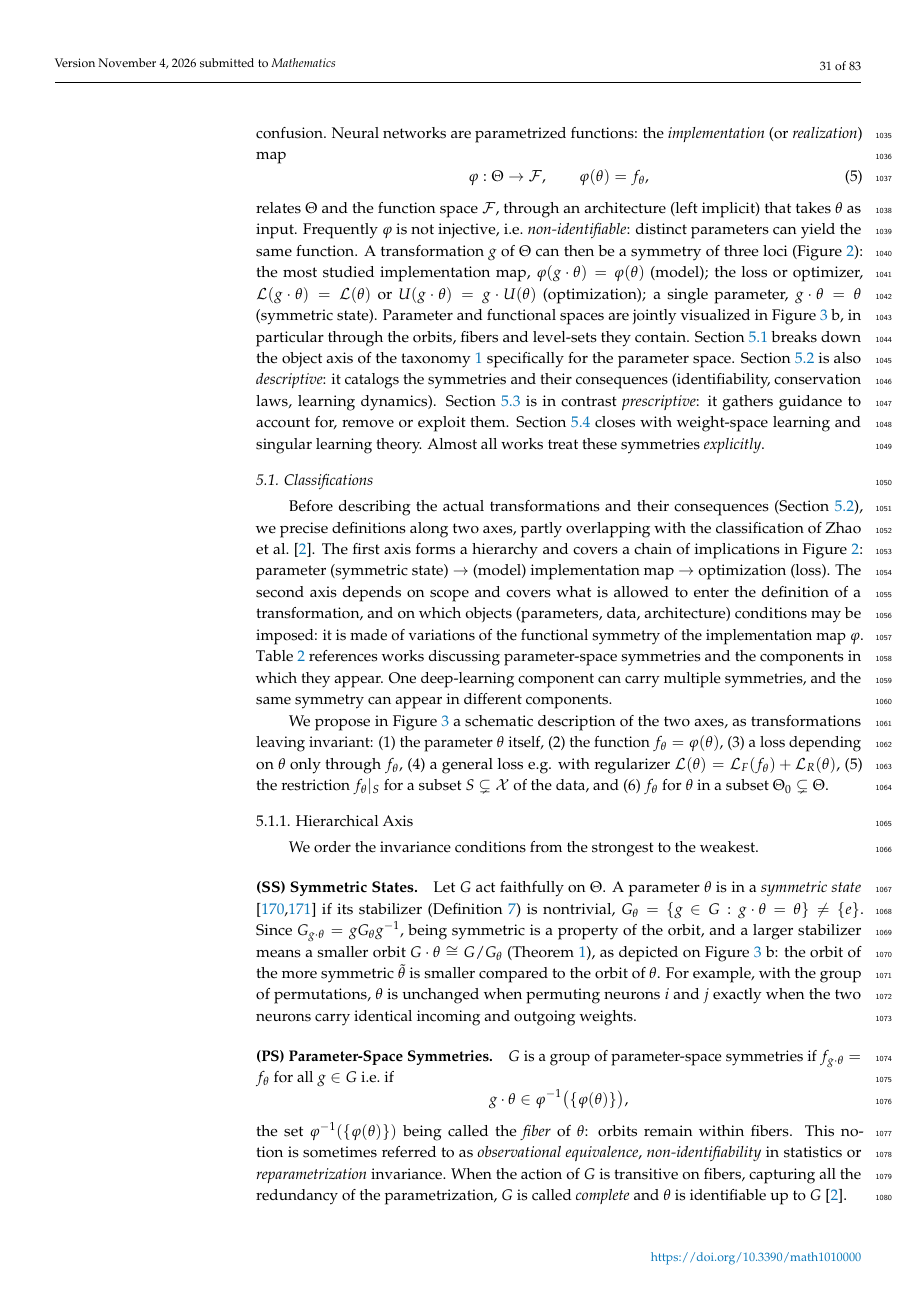
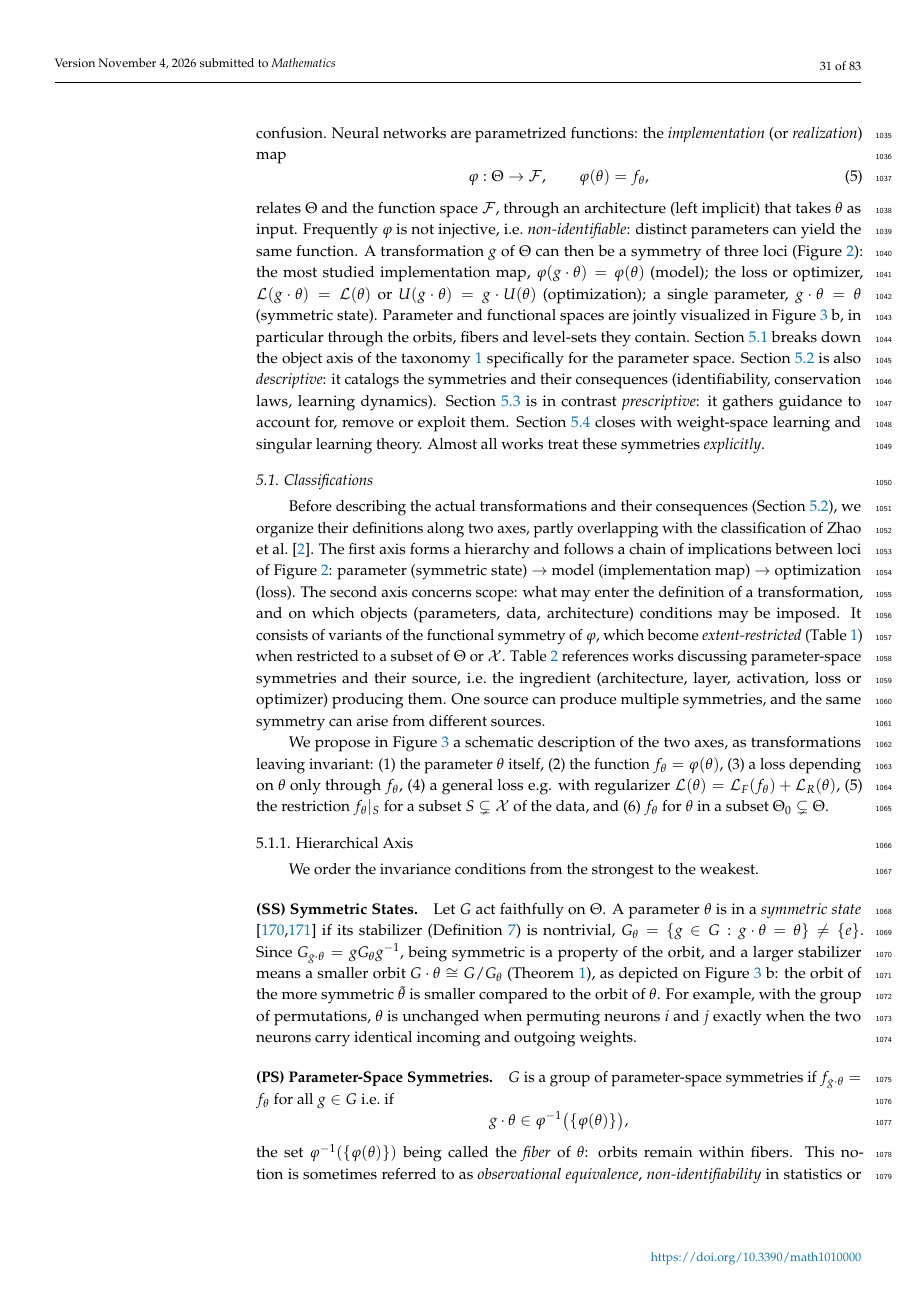
Before and after one commit to PierrickLeroy/Symmetries-in-Deep-Learning-a-Survey, a LaTeX paper (main.tex): page 31 of 83. Compiled offline with pdfLaTeX.

Commit message:
header 5.1

```diff
--- a/main.tex
+++ b/main.tex
@@ -1347,11 +1347,12 @@ Parameter and functional spaces are jointly visualized in \Cref{fig:param-space-
 Almost all works treat these symmetries \emph{explicitly}.
 
 \subsection{Classifications}\label{sec:classifications-param-space-symmetries}
-Before describing the actual transformations and their consequences (\Cref{sec:descr-param-space-symmetries}), we precise definitions along two axes, partly overlapping with the classification of \citet{zhao2025}.
-The first axis forms a hierarchy and covers a chain of implications in \Cref{fig:sym-loci}: parameter (symmetric state) $\to$ (model) implementation map $\to$ optimization (loss).
-The second axis depends on scope and covers what is allowed to enter the definition of a transformation, and on which objects (parameters, data, architecture) conditions may be imposed: it is made of variations of the functional symmetry of the implementation map $\varphi$.
-\Cref{tab:param-double-entry} references works discussing parameter-space symmetries and the components in which they appear.
-One deep-learning component can carry multiple symmetries, and the same symmetry can appear in different components.
+Before describing the actual transformations and their consequences (\Cref{sec:descr-param-space-symmetries}), we organize their definitions along two axes, partly overlapping with the classification of \citet{zhao2025}.
+The first axis forms a hierarchy and follows a chain of implications between loci of \Cref{fig:sym-loci}: parameter (symmetric state) $\to$ model (implementation map) $\to$ optimization (loss).
+The second axis concerns scope: what may enter the definition of a transformation, and on which objects (parameters, data, architecture) conditions may be imposed.
+It consists of variants of the functional symmetry of $\varphi$, which become \emph{extent-restricted} (\Cref{tab:taxonomy}) when restricted to a subset of $\Theta$ or $\mathcal X$.
+\Cref{tab:param-double-entry} references works discussing parameter-space symmetries and their source, i.e.\ the ingredient (architecture, layer, activation, loss or optimizer) producing them.
+One source can produce multiple symmetries, and the same symmetry can arise from different sources.
 
 We propose in \Cref{fig:param-space-symmetries} a schematic description of the two axes, as transformations leaving invariant: (1) the parameter $\theta$ itself, (2) the function $f_\theta=\varphi(\theta)$, (3) a loss depending on $\theta$ only through $f_\theta$, (4) a general loss e.g. with regularizer $\mathcal{L}(\theta)=\mathcal{L}_F(f_\theta)+\mathcal{L}_R(\theta)$, (5) the restriction $f_\theta|_S$ for a subset $S\subsetneq\mathcal{X}$ of the data, and (6) $f_\theta$ for $\theta$ in a subset $\Theta_0\subsetneq\Theta$.
 
```
Also changed, not shown: main.tex (4 more changed lines).
